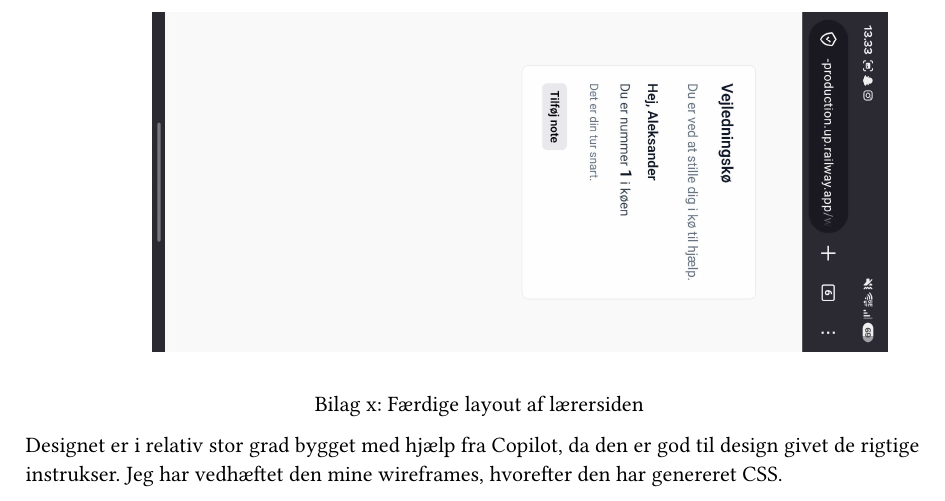
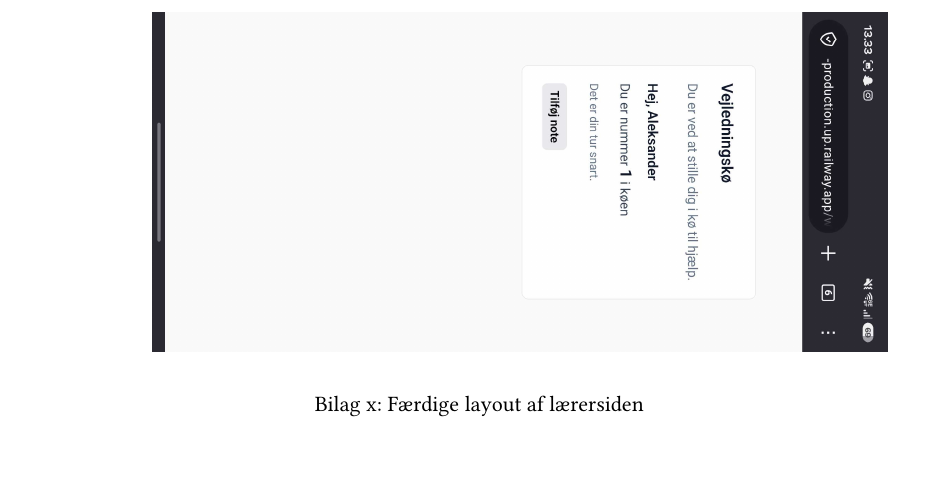
Before and after one commit to barealek/inf-eksamensprojekt, a Typst document (rapport/hoveddel.typ): part of page 6 of 6, cut so that both start at the same text, the shorter picture padded with empty space. Compiled offline with Typst 0.15.

Commit message:
fjern linje

```diff
--- a/rapport/hoveddel.typ
+++ b/rapport/hoveddel.typ
@@ -139,6 +139,3 @@ På elevsiden er der en enkelt lukket boks, som præsenterer de vigtigste inform
   ], reflow:true)
   Bilag x: Færdige layout af lærersiden
 ]
-
-
-Designet er i relativ stor grad bygget med hjælp fra Copilot, da den er god til design givet de rigtige instrukser. Jeg har vedhæftet den mine wireframes, hvorefter den har genereret CSS.
```
